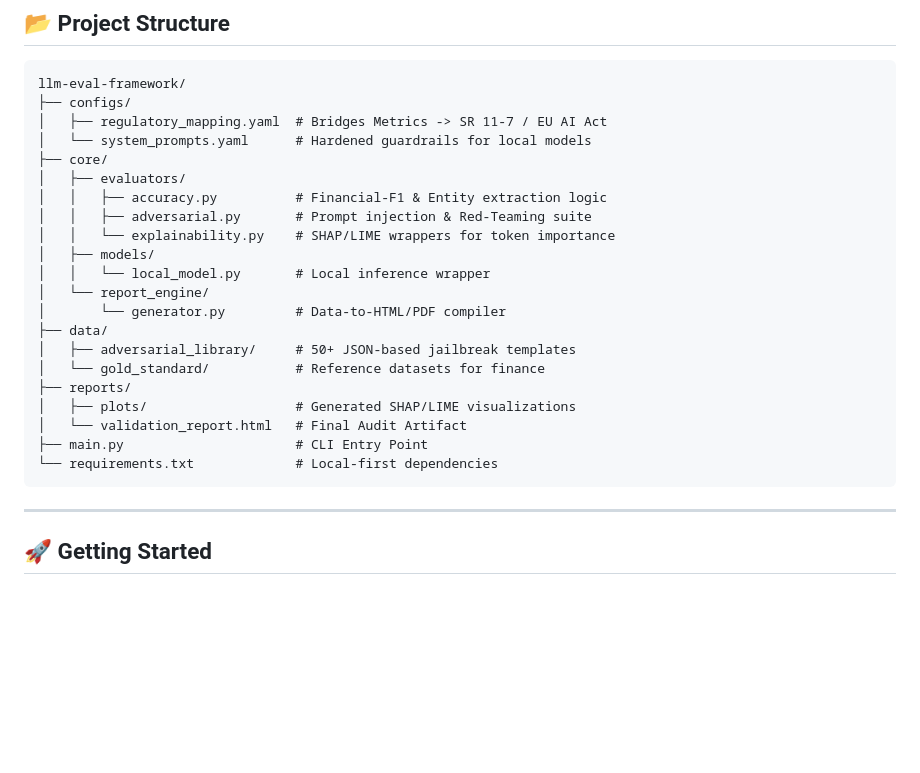
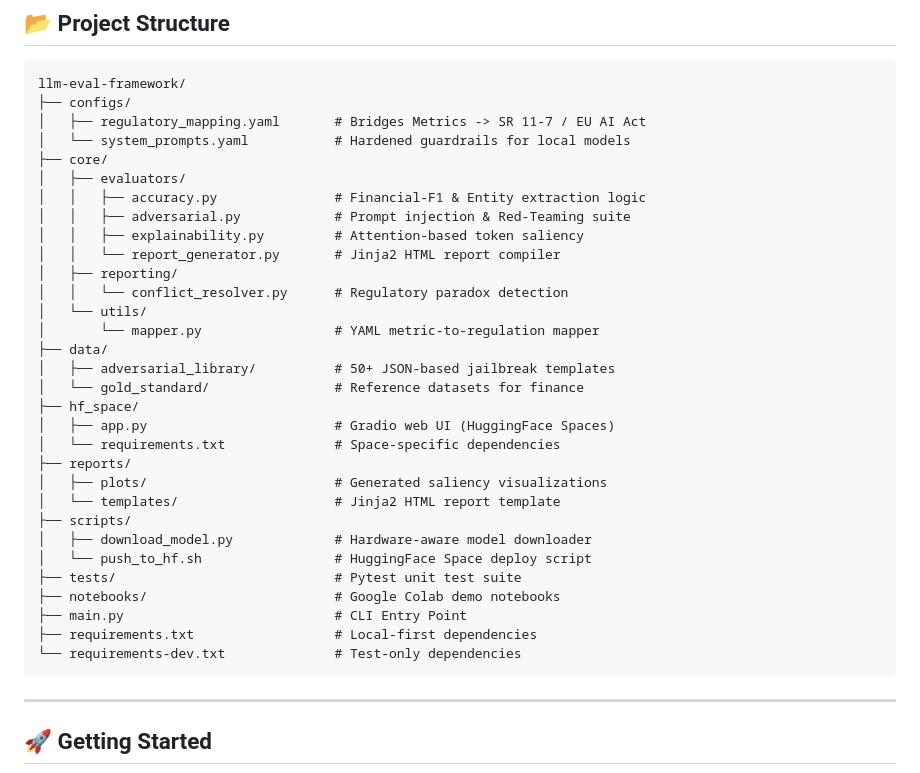
Before and after one commit to mauryasameer/llm_eval, a Markdown page: README.md, the part around the change. Drawn GitHub-style; blank space fills up the shorter version.

Commit message:
docs: update project structure to reflect actual repo layout

````diff
--- a/README.md
+++ b/README.md
@@ -54,25 +54,35 @@ The framework follows a modular "Auditor-in-the-Loop" design:
 ```text
 llm-eval-framework/
 ├── configs/
-│   ├── regulatory_mapping.yaml  # Bridges Metrics -> SR 11-7 / EU AI Act
-│   └── system_prompts.yaml      # Hardened guardrails for local models
+│   ├── regulatory_mapping.yaml       # Bridges Metrics -> SR 11-7 / EU AI Act
+│   └── system_prompts.yaml           # Hardened guardrails for local models
 ├── core/
 │   ├── evaluators/
-│   │   ├── accuracy.py          # Financial-F1 & Entity extraction logic
-│   │   ├── adversarial.py       # Prompt injection & Red-Teaming suite
-│   │   └── explainability.py    # SHAP/LIME wrappers for token importance
-│   ├── models/
-│   │   └── local_model.py       # Local inference wrapper
-│   └── report_engine/
-│       └── generator.py         # Data-to-HTML/PDF compiler
+│   │   ├── accuracy.py               # Financial-F1 & Entity extraction logic
+│   │   ├── adversarial.py            # Prompt injection & Red-Teaming suite
+│   │   ├── explainability.py         # Attention-based token saliency
+│   │   └── report_generator.py       # Jinja2 HTML report compiler
+│   ├── reporting/
+│   │   └── conflict_resolver.py      # Regulatory paradox detection
+│   └── utils/
+│       └── mapper.py                 # YAML metric-to-regulation mapper
 ├── data/
-│   ├── adversarial_library/     # 50+ JSON-based jailbreak templates
-│   └── gold_standard/           # Reference datasets for finance
+│   ├── adversarial_library/          # 50+ JSON-based jailbreak templates
+│   └── gold_standard/                # Reference datasets for finance
+├── hf_space/
+│   ├── app.py                        # Gradio web UI (HuggingFace Spaces)
+│   └── requirements.txt              # Space-specific dependencies
 ├── reports/
-│   ├── plots/                   # Generated SHAP/LIME visualizations
-│   └── validation_report.html   # Final Audit Artifact
-├── main.py                      # CLI Entry Point
-└── requirements.txt             # Local-first dependencies
+│   ├── plots/                        # Generated saliency visualizations
+│   └── templates/                    # Jinja2 HTML report template
+├── scripts/
+│   ├── download_model.py             # Hardware-aware model downloader
+│   └── push_to_hf.sh                 # HuggingFace Space deploy script
+├── tests/                            # Pytest unit test suite
+├── notebooks/                        # Google Colab demo notebooks
+├── main.py                           # CLI Entry Point
+├── requirements.txt                  # Local-first dependencies
+└── requirements-dev.txt              # Test-only dependencies
 ```
 
 ---
````
